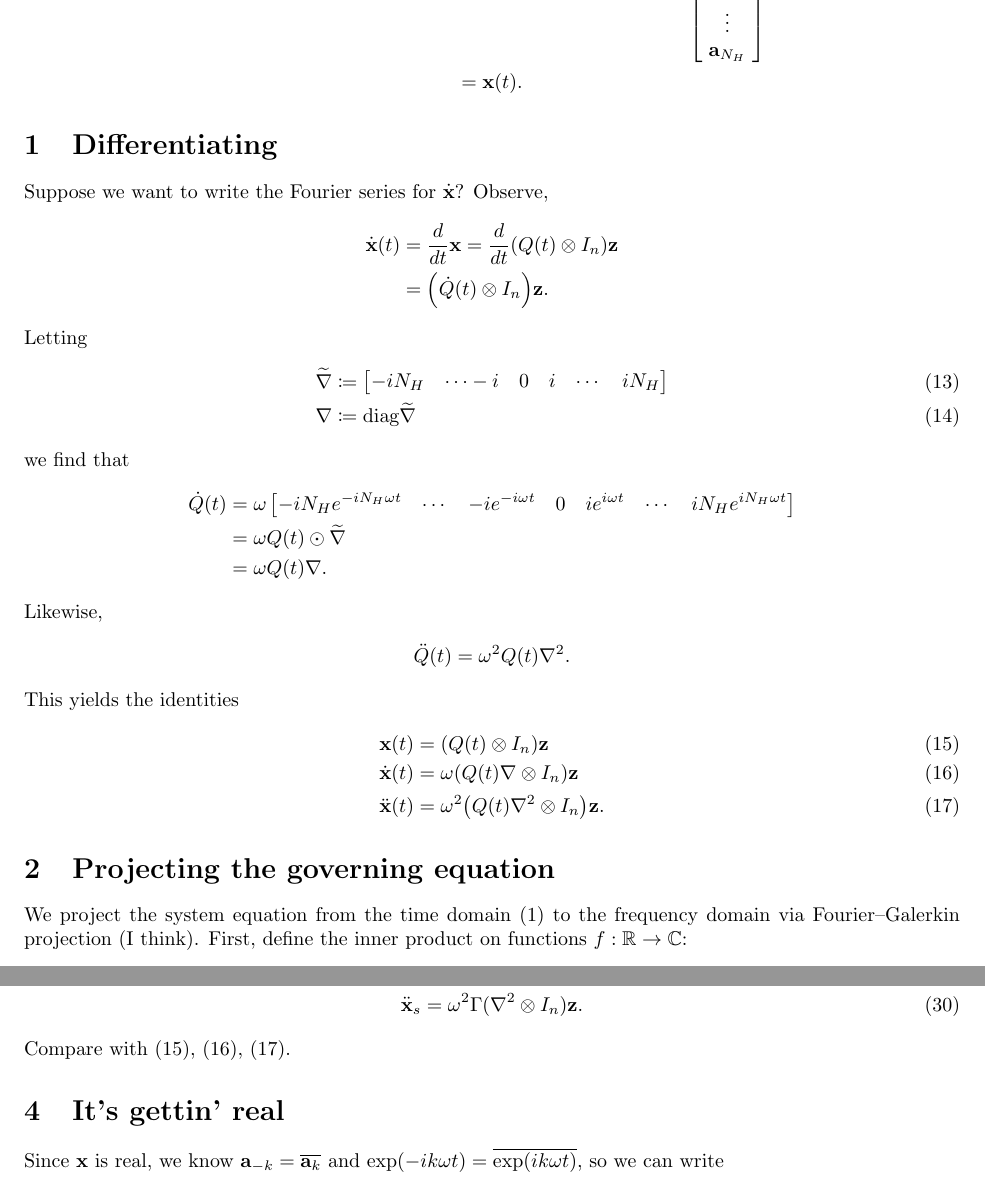
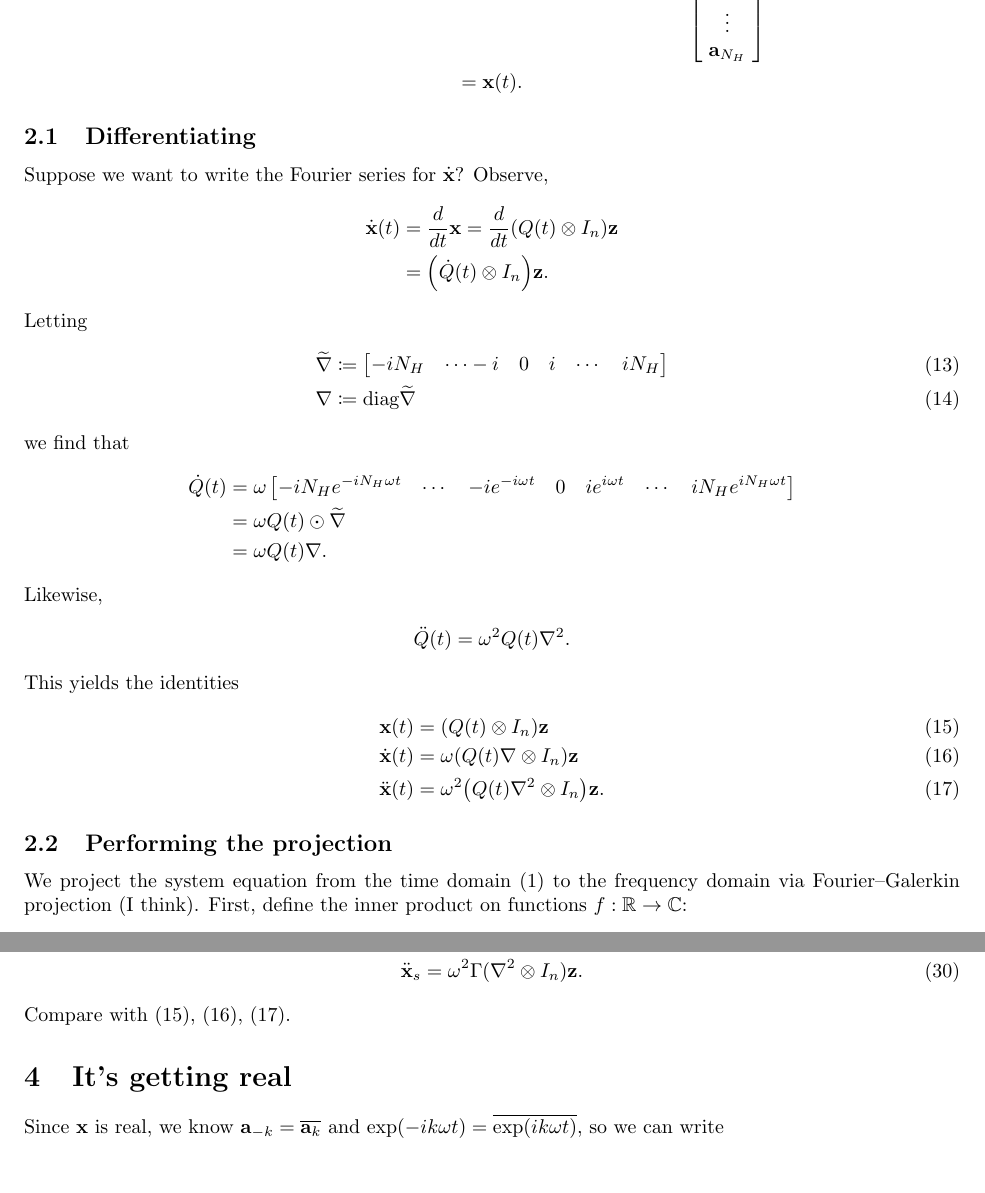
Before and after one commit to schilln/harmonic_balance_python, a LaTeX document (theory/theory.tex): two parts of pages 2 and 6 of 6, joined at a grey line, cut so that both start at the same text. Compiled offline with pdfLaTeX.

Commit message:
modified section structure

```diff
--- a/theory/theory.tex
+++ b/theory/theory.tex
@@ -95,7 +100,7 @@ so
   = \x(t).
 \end{gather*}
 
-\section{Differentiating}
+\subsection{Differentiating}
 
 Suppose we want to write the Fourier series for $\dot \x$?
 Observe,
@@ -142,7 +147,7 @@ This yields the identities
   \ddot \x(t) &= \omega^2 \paren*{Q(t) \nabla^2 \otimes I_n} \z.
 \end{align}
 
-\section{Projecting the governing equation}
+\subsection{Performing the projection}
 
 We project the system equation from the time domain \eqref{eq:system-time} to the frequency domain via Fourier--Galerkin projection (I think).
 First, define the inner product on functions $f: \R \rightarrow \C$:
@@ -414,7 +419,7 @@ Now we can write
 \end{align}
 Compare with \eqref{eq:x(z)}, \eqref{eq:xp(z)}, \eqref{eq:xpp(z)}.
 
-\section{It's gettin' real}
+\section{It's getting real}
 
 Since $\x$ is real, we know $\ab_{-k} = \conj{\ab_k}$ and $\exp\paren{-i k \omega t} = \conj{\exp\paren{i k \omega t}}$, so we can write
 \begin{align*}
```
Also changed, not shown: theory/theory.tex (5 more changed lines).
